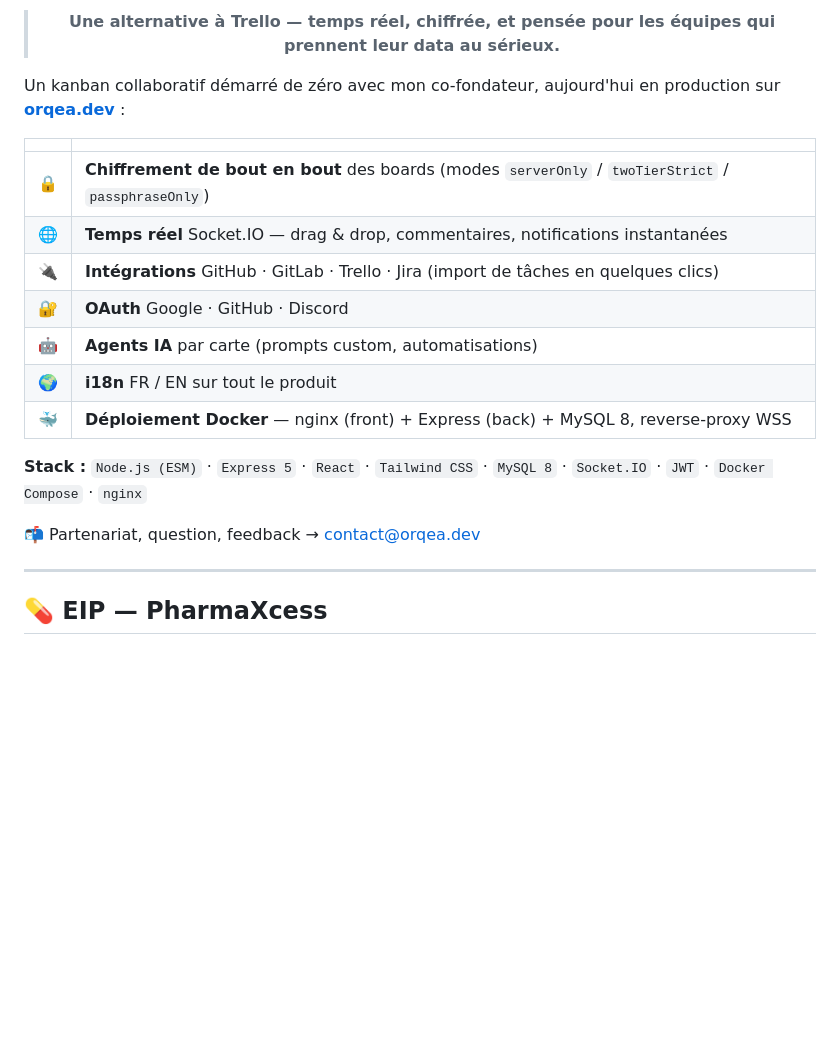
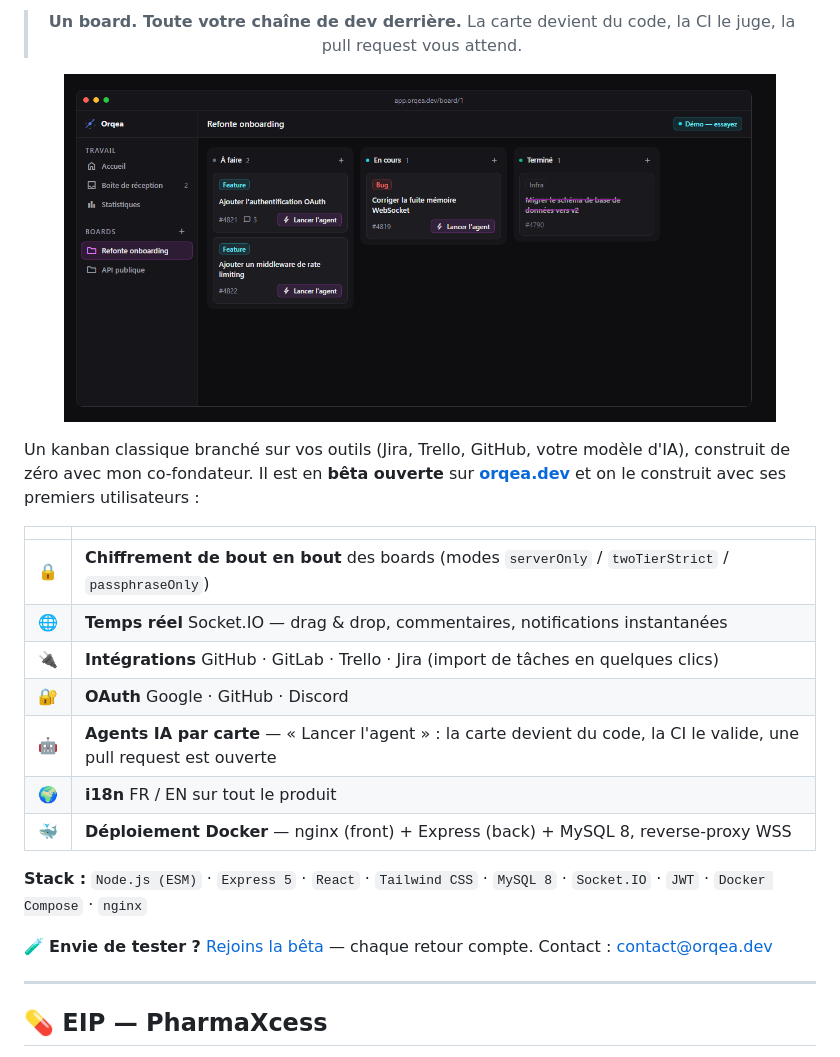
Before and after one commit to ErwannL/ErwannL, a Markdown page: README.md, the part around one of its changes. Drawn GitHub-style; pictures changed too: assets/orqea-board-fr.png (added); blank space fills up the shorter version.

```diff
--- a/README.md
+++ b/README.md
@@ -40,13 +48,12 @@
 
-> **Une alternative à Trello — temps réel, chiffrée, et pensée pour les équipes qui prennent leur data au sérieux.**
+> **Un board. Toute votre chaîne de dev derrière.**
+> La carte devient du code, la CI le juge, la pull request vous attend.
 
-<!-- TODO: ajouter une capture ou un GIF dans assets/orqea.png puis décommenter
-<a href="https://orqea.dev"><img src="assets/orqea.png" alt="Aperçu d'Orqea" width="85%" /></a>
--->
+<a href="https://orqea.dev"><img src="assets/orqea-board-fr.png" alt="Board Orqea avec agents IA" width="90%" /></a>
 
 </div>
 
-Un kanban collaboratif démarré de zéro avec mon co-fondateur, aujourd'hui en production sur **[orqea.dev](https://orqea.dev)** :
+Un kanban classique branché sur vos outils (Jira, Trello, GitHub, votre modèle d'IA), construit de zéro avec mon co-fondateur. Il est en **bêta ouverte** sur **[orqea.dev](https://orqea.dev)** et on le construit avec ses premiers utilisateurs :
 
 | | |
 |---|---|
@@ -54,13 +61,13 @@ Un kanban collaboratif démarré de zéro avec mon co-fondateur, aujourd'hui en
 | 🌐 | **Temps réel** Socket.IO — drag & drop, commentaires, notifications instantanées |
 | 🔌 | **Intégrations** GitHub · GitLab · Trello · Jira (import de tâches en quelques clics) |
 | 🔐 | **OAuth** Google · GitHub · Discord |
-| 🤖 | **Agents IA** par carte (prompts custom, automatisations) |
+| 🤖 | **Agents IA par carte** — « Lancer l'agent » : la carte devient du code, la CI le valide, une pull request est ouverte |
 | 🌍 | **i18n** FR / EN sur tout le produit |
 | 🐳 | **Déploiement Docker** — nginx (front) + Express (back) + MySQL 8, reverse-proxy WSS |
 
 **Stack :** `Node.js (ESM)` · `Express 5` · `React` · `Tailwind CSS` · `MySQL 8` · `Socket.IO` · `JWT` · `Docker Compose` · `nginx`
 
-📬 Partenariat, question, feedback → [contact@orqea.dev](mailto:contact@orqea.dev)
+🧪 **Envie de tester ?** [Rejoins la bêta](https://orqea.dev) — chaque retour compte. Contact : [contact@orqea.dev](mailto:contact@orqea.dev)
 
 ---
 
```
Also changed, not shown: other parts of README.md (+27 -13 lines), assets/orqea-board-en.png (added).
